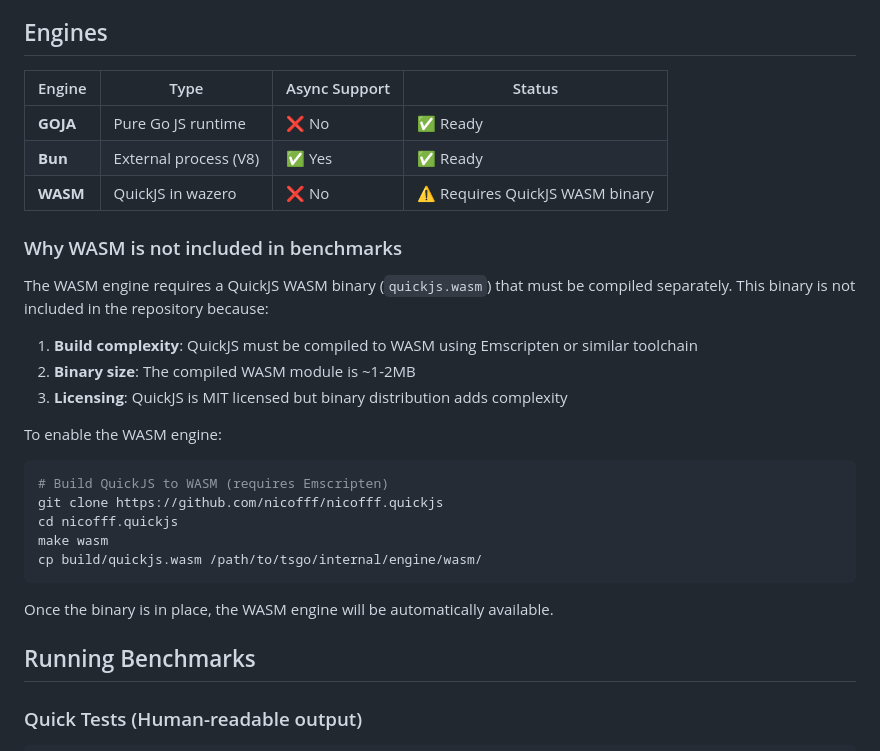
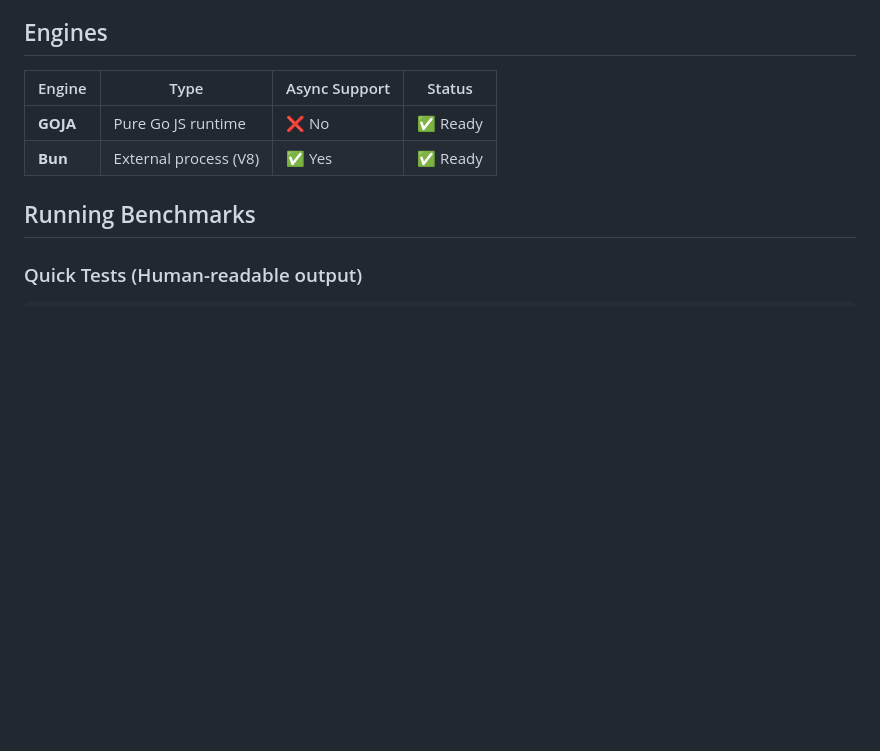
Before and after one commit to koltyakov/tsgo, a Markdown page: internal/benchmark/README.md, the part around one of its changes. Drawn GitHub-style; blank space fills up the shorter version.

````diff
--- a/internal/benchmark/README.md
+++ b/internal/benchmark/README.md
@@ -4,30 +4,10 @@ Performance benchmarks comparing TypeScript execution engines.
 
 ## Engines
 
-| Engine | Type | Async Support | Status |
-|--------|------|---------------|--------|
-| **GOJA** | Pure Go JS runtime | ❌ No | ✅ Ready |
-| **Bun** | External process (V8) | ✅ Yes | ✅ Ready |
-| **WASM** | QuickJS in wazero | ❌ No | ⚠️ Requires QuickJS WASM binary |
-
-### Why WASM is not included in benchmarks
-
-The WASM engine requires a QuickJS WASM binary (`quickjs.wasm`) that must be compiled separately. This binary is not included in the repository because:
-
-1. **Build complexity**: QuickJS must be compiled to WASM using Emscripten or similar toolchain
-2. **Binary size**: The compiled WASM module is ~1-2MB
-3. **Licensing**: QuickJS is MIT licensed but binary distribution adds complexity
-
-To enable the WASM engine:
-```bash
-# Build QuickJS to WASM (requires Emscripten)
-git clone https://github.com/nicofff/nicofff.quickjs
-cd nicofff.quickjs
-make wasm
-cp build/quickjs.wasm /path/to/tsgo/internal/engine/wasm/
-```
-
-Once the binary is in place, the WASM engine will be automatically available.
+| Engine   | Type                  | Async Support | Status   |
+| -------- | --------------------- | ------------- | -------- |
+| **GOJA** | Pure Go JS runtime    | ❌ No         | ✅ Ready |
+| **Bun**  | External process (V8) | ✅ Yes        | ✅ Ready |
 
 ## Running Benchmarks
 
````
Also changed, not shown: other parts of internal/benchmark/README.md (+83 -78 lines).
